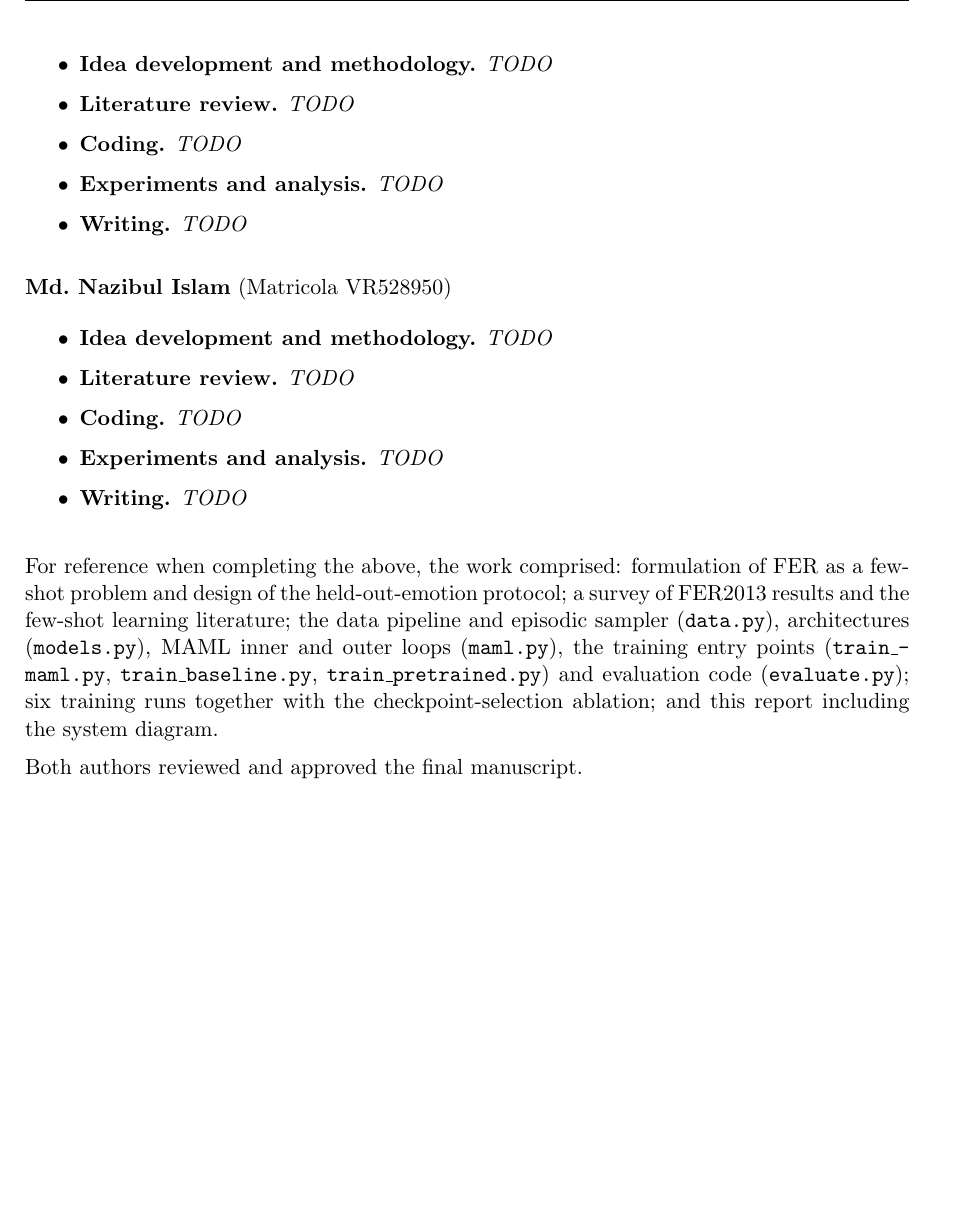
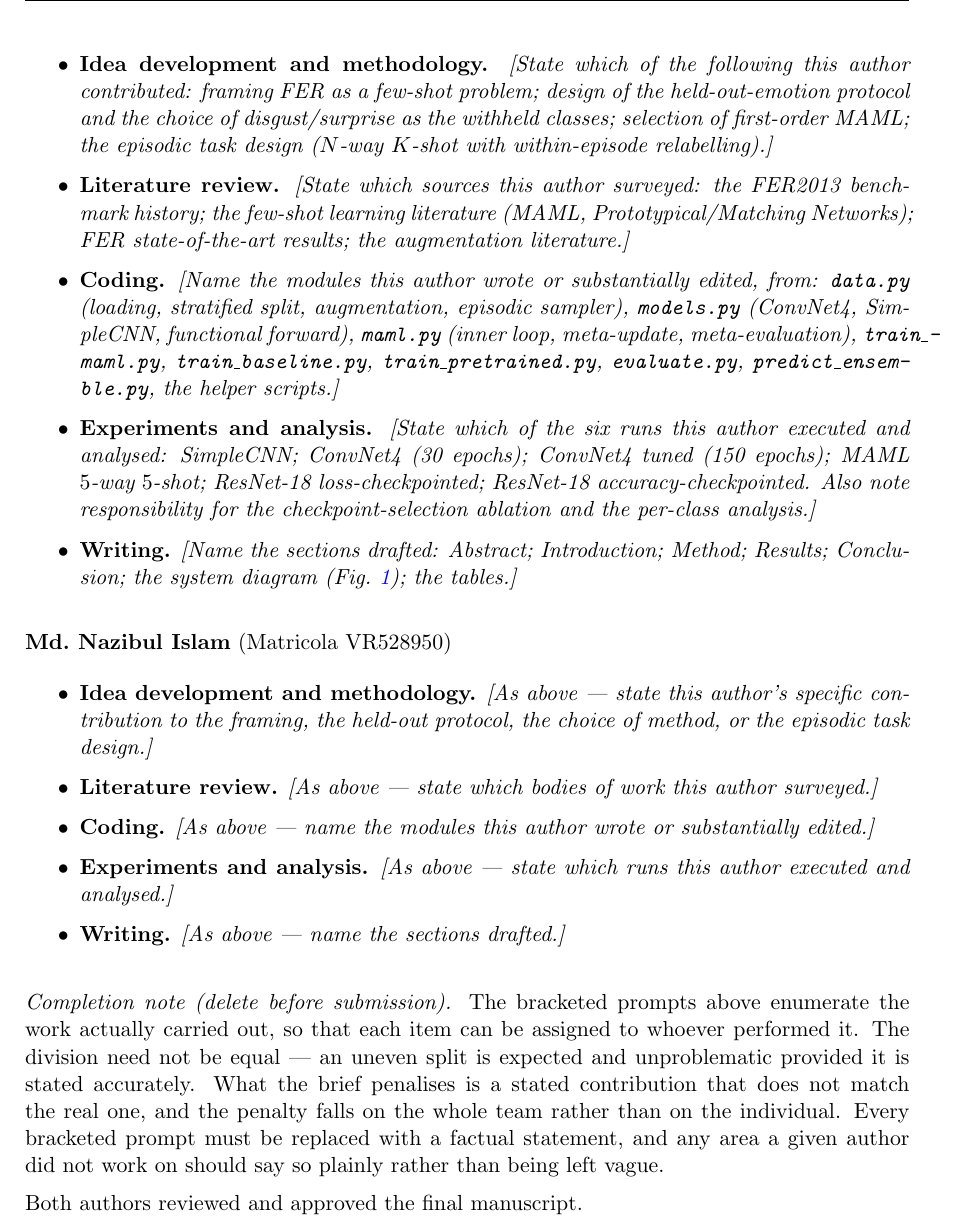
Before and after one commit to LEarnX-Official/APAI_Project, a LaTeX paper (paper/main.tex): part of page 12 of 13, cut at the place of the change, the shorter picture padded with empty space. Compiled offline with pdfLaTeX.

Commit message:
Update project paper

```diff
--- a/paper/main.tex
+++ b/paper/main.tex
@@ -743,36 +743,68 @@ variance.
 \textbf{MD AL Amin} (Matricola VR510263)
 
 \begin{itemize}\itemsep2pt
-\item \textbf{Idea development and methodology.} \emph{TODO}
-\item \textbf{Literature review.} \emph{TODO}
-\item \textbf{Coding.} \emph{TODO}
-\item \textbf{Experiments and analysis.} \emph{TODO}
-\item \textbf{Writing.} \emph{TODO}
+\item \textbf{Idea development and methodology.} \emph{[State which of the
+following this author contributed: framing FER as a few-shot problem; design of
+the held-out-emotion protocol and the choice of disgust/surprise as the
+withheld classes; selection of first-order MAML; the episodic task design
+($N$-way $K$-shot with within-episode relabelling).]}
+
+\item \textbf{Literature review.} \emph{[State which sources this author
+surveyed: the FER2013 benchmark history; the few-shot learning literature
+(MAML, Prototypical/Matching Networks); FER state-of-the-art results; the
+augmentation literature.]}
+
+\item \textbf{Coding.} \emph{[Name the modules this author wrote or
+substantially edited, from: \texttt{data.py} (loading, stratified split,
+augmentation, episodic sampler), \texttt{models.py} (ConvNet4, SimpleCNN,
+functional forward), \texttt{maml.py} (inner loop, meta-update,
+meta-evaluation), \texttt{train\_maml.py}, \texttt{train\_baseline.py},
+\texttt{train\_pretrained.py}, \texttt{evaluate.py},
+\texttt{predict\_ensemble.py}, the helper scripts.]}
+
+\item \textbf{Experiments and analysis.} \emph{[State which of the six runs
+this author executed and analysed: SimpleCNN; ConvNet4 (30 epochs); ConvNet4
+tuned (150 epochs); MAML $5$-way $5$-shot; ResNet-18 loss-checkpointed;
+ResNet-18 accuracy-checkpointed. Also note responsibility for the
+checkpoint-selection ablation and the per-class analysis.]}
+
+\item \textbf{Writing.} \emph{[Name the sections drafted: Abstract;
+Introduction; Method; Results; Conclusion; the system diagram
+(Fig.~\ref{fig:pipeline}); the tables.]}
 \end{itemize}
 
-\vspace{0.2cm}
+\vspace{0.25cm}
 \noindent
 \textbf{Md.\ Nazibul Islam} (Matricola VR528950)
 
 \begin{itemize}\itemsep2pt
-\item \textbf{Idea development and methodology.} \emph{TODO}
-\item \textbf{Literature review.} \emph{TODO}
-\item \textbf{Coding.} \emph{TODO}
-\item \textbf{Experiments and analysis.} \emph{TODO}
-\item \textbf{Writing.} \emph{TODO}
+\item \textbf{Idea development and methodology.} \emph{[As above --- state this
+author's specific contribution to the framing, the held-out protocol, the
+choice of method, or the episodic task design.]}
+
+\item \textbf{Literature review.} \emph{[As above --- state which bodies of
+work this author surveyed.]}
+
+\item \textbf{Coding.} \emph{[As above --- name the modules this author wrote
+or substantially edited.]}
+
+\item \textbf{Experiments and analysis.} \emph{[As above --- state which runs
+this author executed and analysed.]}
+
+\item \textbf{Writing.} \emph{[As above --- name the sections drafted.]}
 \end{itemize}
 
 \vspace{0.3cm}
 \noindent
-For reference when completing the above, the work comprised: formulation of FER
-as a few-shot problem and design of the held-out-emotion protocol; a survey of
-FER2013 results and the few-shot learning literature; the data pipeline and
-episodic sampler (\texttt{data.py}), architectures (\texttt{models.py}), MAML
-inner and outer loops (\texttt{maml.py}), the training entry points
-(\texttt{train\_maml.py}, \texttt{train\_baseline.py},
-\texttt{train\_pretrained.py}) and evaluation code (\texttt{evaluate.py}); six
-training runs together with the checkpoint-selection ablation; and this report
-including the system diagram.
+\textit{Completion note (delete before submission).} The bracketed prompts
+above enumerate the work actually carried out, so that each item can be
+assigned to whoever performed it. The division need not be equal --- an uneven
+split is expected and unproblematic provided it is stated accurately. What the
+brief penalises is a stated contribution that does not match the real one, and
+the penalty falls on the whole team rather than on the individual. Every
+bracketed prompt must be replaced with a factual statement, and any area a
+given author did not work on should say so plainly rather than being left
+vague.
 
 \vspace{0.2cm}
 \noindent
```
Also changed, not shown: paper/main.pdf.
